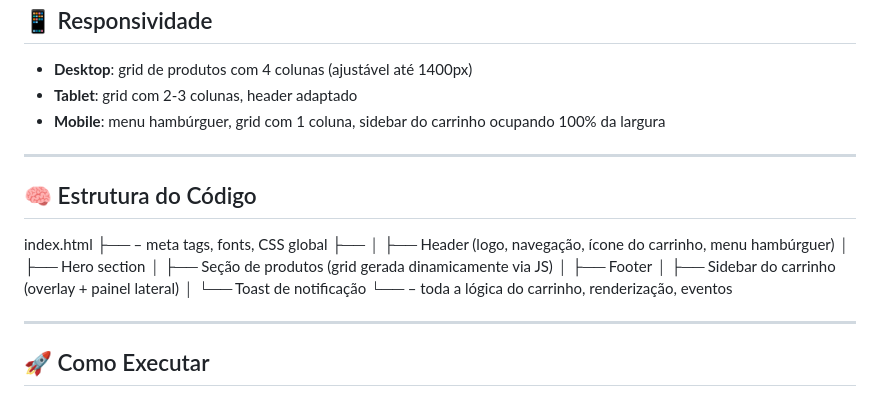
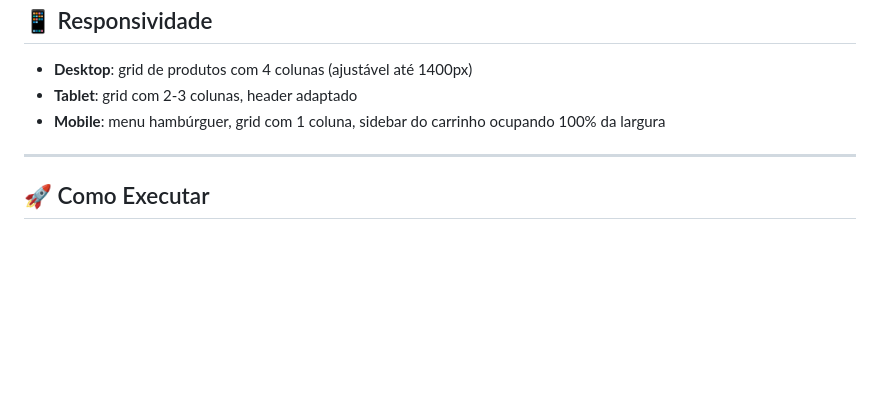
Before and after one commit to vitormarinho88/VOID, a Markdown page: README.md, the part around the change. Drawn GitHub-style; blank space fills up the shorter version.

```diff
--- a/README.md
+++ b/README.md
@@ -70,20 +70,6 @@ A identidade visual segue os conceitos de marcas como **Fear of God**, **Supreme
 
 ---
 
-## 🧠 Estrutura do Código
-index.html
-├── <head> – meta tags, fonts, CSS global
-├── <body>
-│ ├── Header (logo, navegação, ícone do carrinho, menu hambúrguer)
-│ ├── Hero section
-│ ├── Seção de produtos (grid gerada dinamicamente via JS)
-│ ├── Footer
-│ ├── Sidebar do carrinho (overlay + painel lateral)
-│ └── Toast de notificação
-└── <script> – toda a lógica do carrinho, renderização, eventos
-
----
-
 ## 🚀 Como Executar
 
 1. **Clone ou baixe** este arquivo HTML.
```
